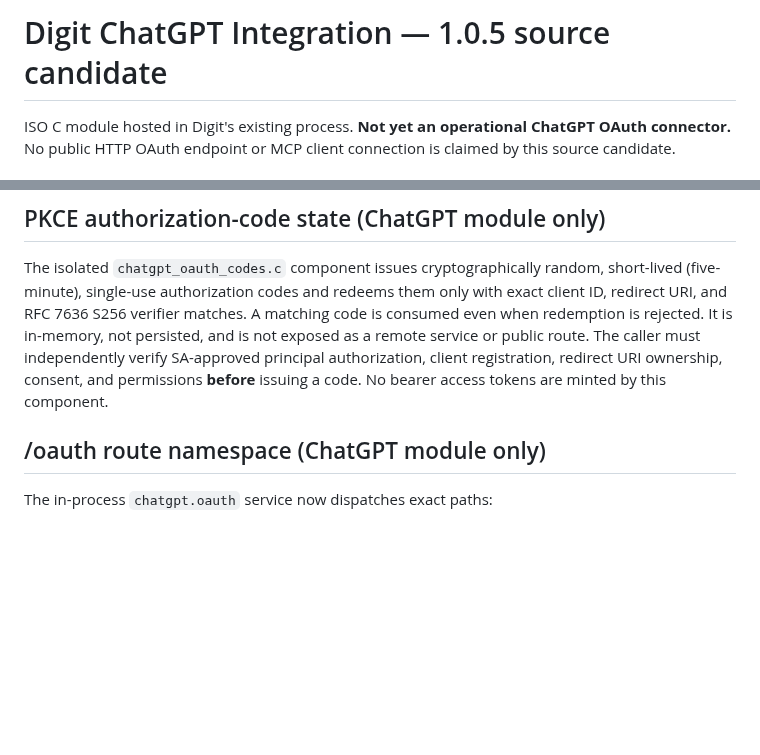
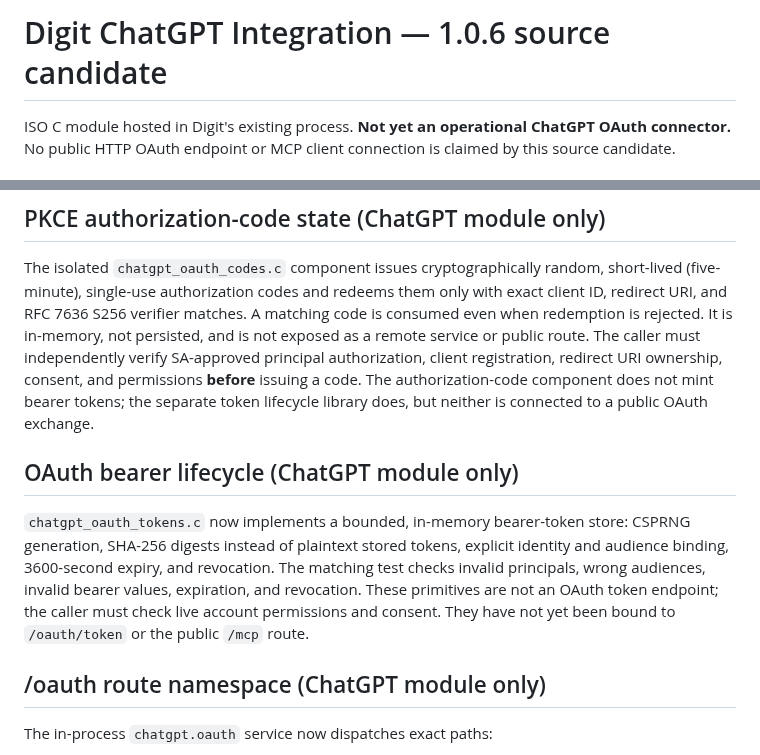
Before and after one commit to stnlabz/digit, a Markdown page: modules/chatgpt/README.md, 2 parts joined by grey strips. GitHub-like rendering; blank space fills up the shorter version.

Commit message:
Document ChatGPT 1.0.6 OAuth bearer tests and outstanding transport boundary

```diff
--- a/modules/chatgpt/README.md
+++ b/modules/chatgpt/README.md
@@ -1,4 +1,4 @@
-# Digit ChatGPT Integration — 1.0.5 source candidate
+# Digit ChatGPT Integration — 1.0.6 source candidate
 
 ISO C module hosted in Digit's existing process. **Not yet an operational
 ChatGPT OAuth connector.** No public HTTP OAuth endpoint or MCP client connection is
@@ -27,7 +27,17 @@ matching code is consumed even when redemption is rejected. It is in-memory,
 not persisted, and is not exposed as a remote service or public route. The
 caller must independently verify SA-approved principal authorization, client
 registration, redirect URI ownership, consent, and permissions **before**
-issuing a code. No bearer access tokens are minted by this component.
+issuing a code. The authorization-code component does not mint bearer tokens; the separate token lifecycle library does, but neither is connected to a public OAuth exchange.
+
+## OAuth bearer lifecycle (ChatGPT module only)
+
+`chatgpt_oauth_tokens.c` now implements a bounded, in-memory bearer-token
+store: CSPRNG generation, SHA-256 digests instead of plaintext stored tokens,
+explicit identity and audience binding, 3600-second expiry, and revocation.
+The matching test checks invalid principals, wrong audiences, invalid bearer
+values, expiration, and revocation. These primitives are not an OAuth token
+endpoint; the caller must check live account permissions and consent. They
+have not yet been bound to `/oauth/token` or the public `/mcp` route.
 
 ## /oauth route namespace (ChatGPT module only)
 
```
